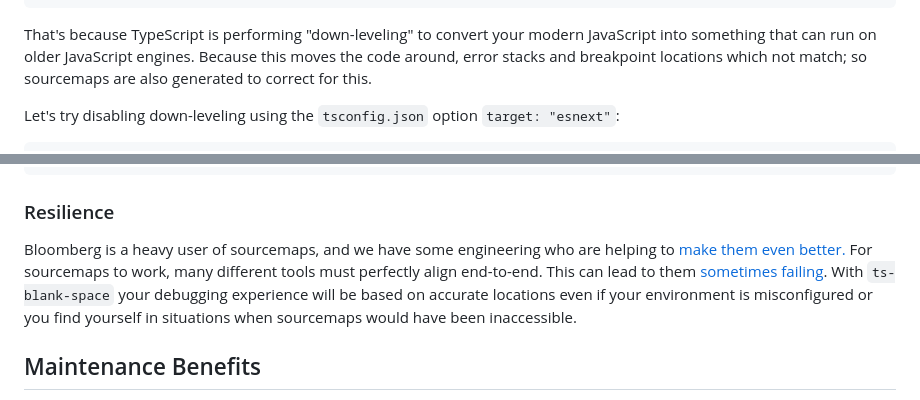
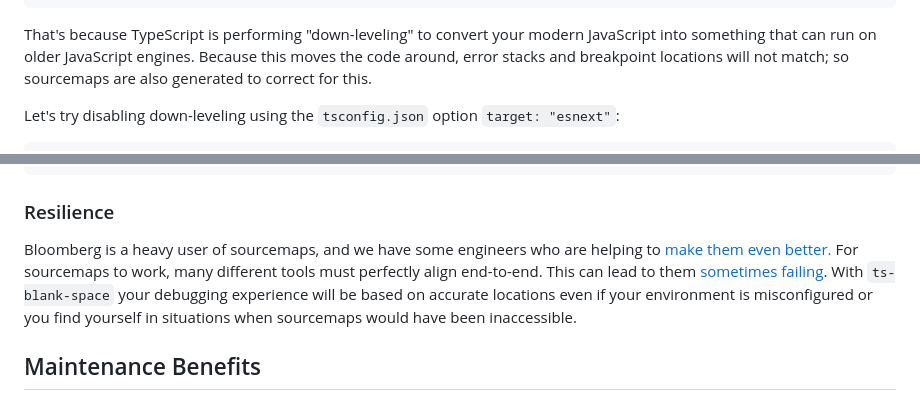
Before and after one commit to bloomberg/ts-blank-space, a Markdown page: website/index.md, 2 parts joined by grey strips. Drawn GitHub-style.

Commit message:
docs: fix website typo
Signed-off-by: Ashley Claymore <aclaymore@bloomberg.net>

````diff
--- a/website/index.md
+++ b/website/index.md
@@ -44,7 +44,7 @@ var Cat = /** @class */ (function () {
 throw Error();
 ```
 
-That's because TypeScript is performing "down-leveling" to convert your modern JavaScript into something that can run on older JavaScript engines. Because this moves the code around, error stacks and breakpoint locations which not match; so sourcemaps are also generated to correct for this.
+That's because TypeScript is performing "down-leveling" to convert your modern JavaScript into something that can run on older JavaScript engines. Because this moves the code around, error stacks and breakpoint locations will not match; so sourcemaps are also generated to correct for this.
 
 Let's try disabling down-leveling using the `tsconfig.json` option `target: "esnext"`:
 
@@ -151,7 +151,7 @@ es/error-stack.js n=100000 method="sourcemap": 55,918.729592805634
 
 ### Resilience
 
-Bloomberg is a heavy user of sourcemaps, and we have some engineering who are helping to [make them even better.](https://ecma-international.org/news/ecma-tc39-ecmascript-initiates-a-new-task-group-to-standardize-source-maps/) For sourcemaps to work, many different tools must perfectly align end-to-end. This can lead to them [sometimes failing](https://x.com/robpalmer2/status/1583581325289656320). With `ts-blank-space` your debugging experience will be based on accurate locations even if your environment is misconfigured or you find yourself in situations when sourcemaps would have been inaccessible.
+Bloomberg is a heavy user of sourcemaps, and we have some engineers who are helping to [make them even better.](https://ecma-international.org/news/ecma-tc39-ecmascript-initiates-a-new-task-group-to-standardize-source-maps/) For sourcemaps to work, many different tools must perfectly align end-to-end. This can lead to them [sometimes failing](https://x.com/robpalmer2/status/1583581325289656320). With `ts-blank-space` your debugging experience will be based on accurate locations even if your environment is misconfigured or you find yourself in situations when sourcemaps would have been inaccessible.
 
 ## Maintenance Benefits
 
````
